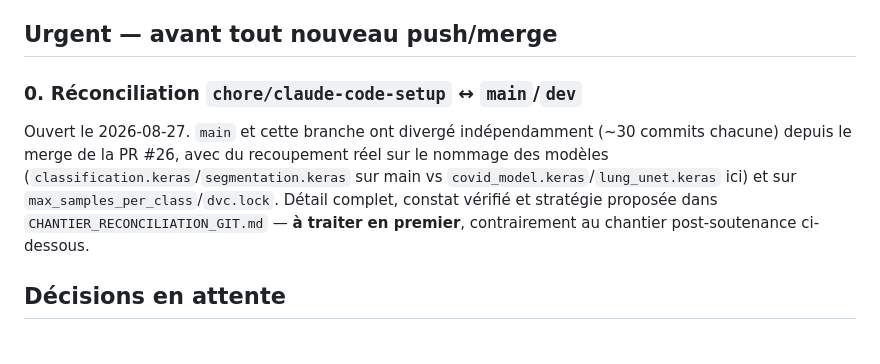
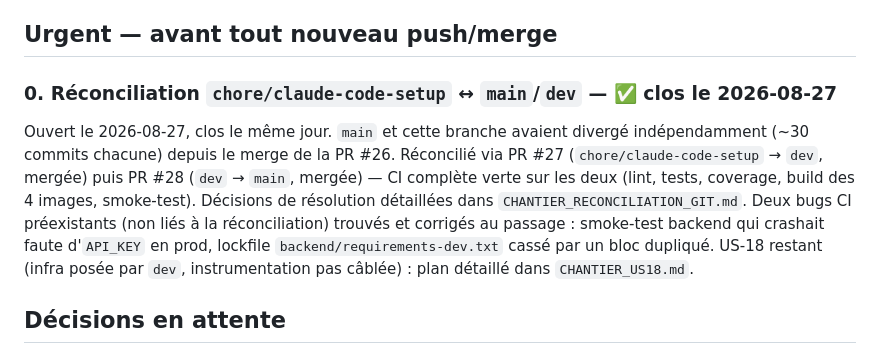
Before and after one commit to Data-Team-DST/docker_covid, a Markdown page: TODO.md, the part around the change. Rendered like a GitHub page.

Commit message:
docs: clôture le chantier de réconciliation git (TODO.md #0, CHANTIER_RECONCILIATION_GIT.md)
PR #27 (chore/claude-code-setup → dev) et #28 (dev → main) mergées,
CI verte sur les deux. Bookkeeping uniquement, aucun changement de code.

Co-Authored-By: Claude Sonnet 5 <noreply@anthropic.com>

```diff
--- a/TODO.md
+++ b/TODO.md
@@ -9,14 +9,17 @@ non triviale).
 
 ## Urgent — avant tout nouveau push/merge
 
-### 0. Réconciliation `chore/claude-code-setup` ↔ `main`/`dev`
+### 0. Réconciliation `chore/claude-code-setup` ↔ `main`/`dev` — ✅ clos le 2026-08-27
 
-Ouvert le 2026-08-27. `main` et cette branche ont divergé indépendamment (~30 commits
-chacune) depuis le merge de la PR #26, avec du recoupement réel sur le nommage des modèles
-(`classification.keras`/`segmentation.keras` sur main vs `covid_model.keras`/`lung_unet.keras`
-ici) et sur `max_samples_per_class`/`dvc.lock`. Détail complet, constat vérifié et stratégie
-proposée dans `CHANTIER_RECONCILIATION_GIT.md` — **à traiter en premier**, contrairement au
-chantier post-soutenance ci-dessous.
+Ouvert le 2026-08-27, clos le même jour. `main` et cette branche avaient divergé
+indépendamment (~30 commits chacune) depuis le merge de la PR #26. Réconcilié via
+PR #27 (`chore/claude-code-setup` → `dev`, mergée) puis PR #28 (`dev` → `main`, mergée) —
+CI complète verte sur les deux (lint, tests, coverage, build des 4 images, smoke-test).
+Décisions de résolution détaillées dans `CHANTIER_RECONCILIATION_GIT.md`. Deux bugs CI
+préexistants (non liés à la réconciliation) trouvés et corrigés au passage : smoke-test
+backend qui crashait faute d'`API_KEY` en prod, lockfile `backend/requirements-dev.txt`
+cassé par un bloc dupliqué. US-18 restant (infra posée par `dev`, instrumentation pas
+câblée) : plan détaillé dans `CHANTIER_US18.md`.
 
 ## Décisions en attente
 
```
Also changed, not shown: CHANTIER_RECONCILIATION_GIT.md (+11 -1 lines).
